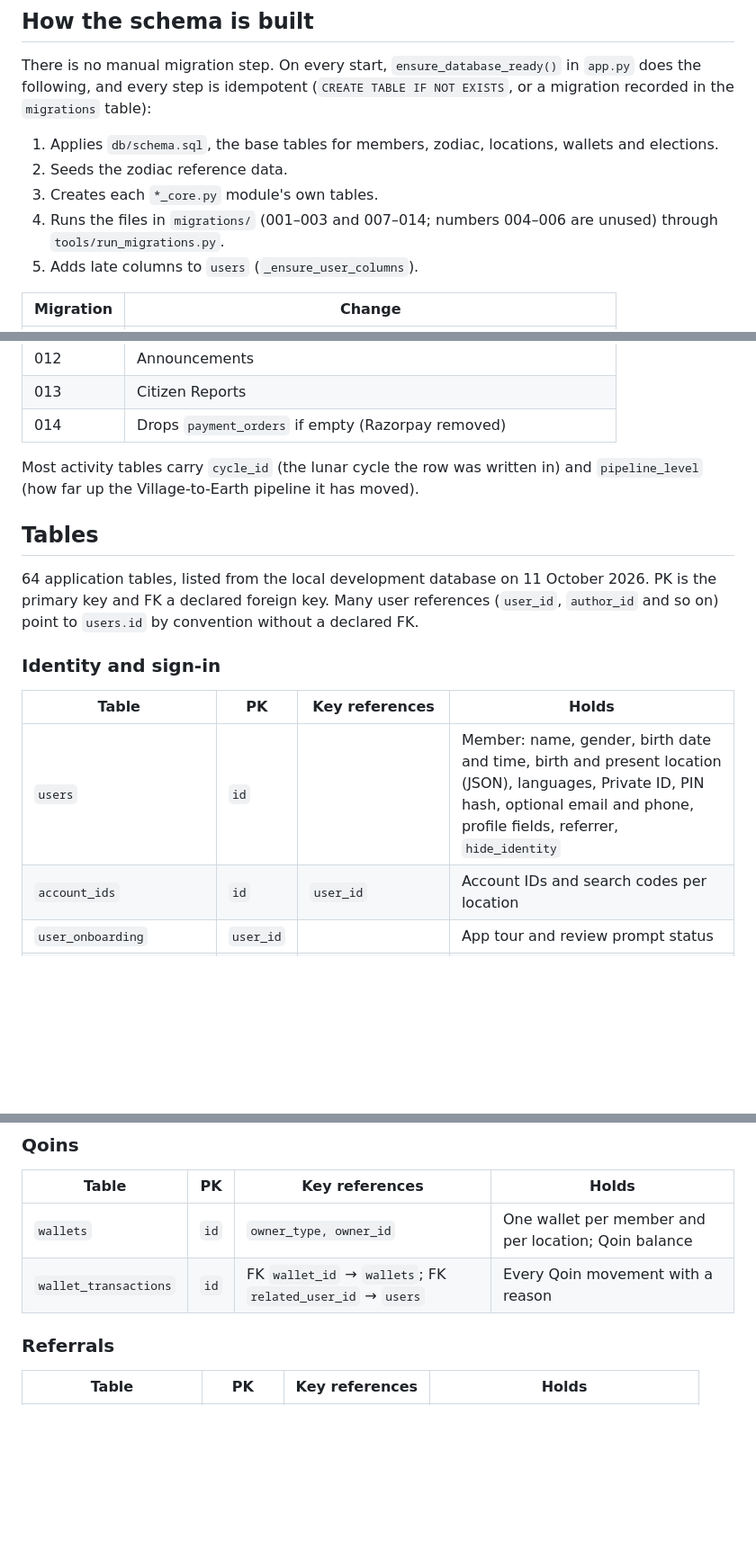
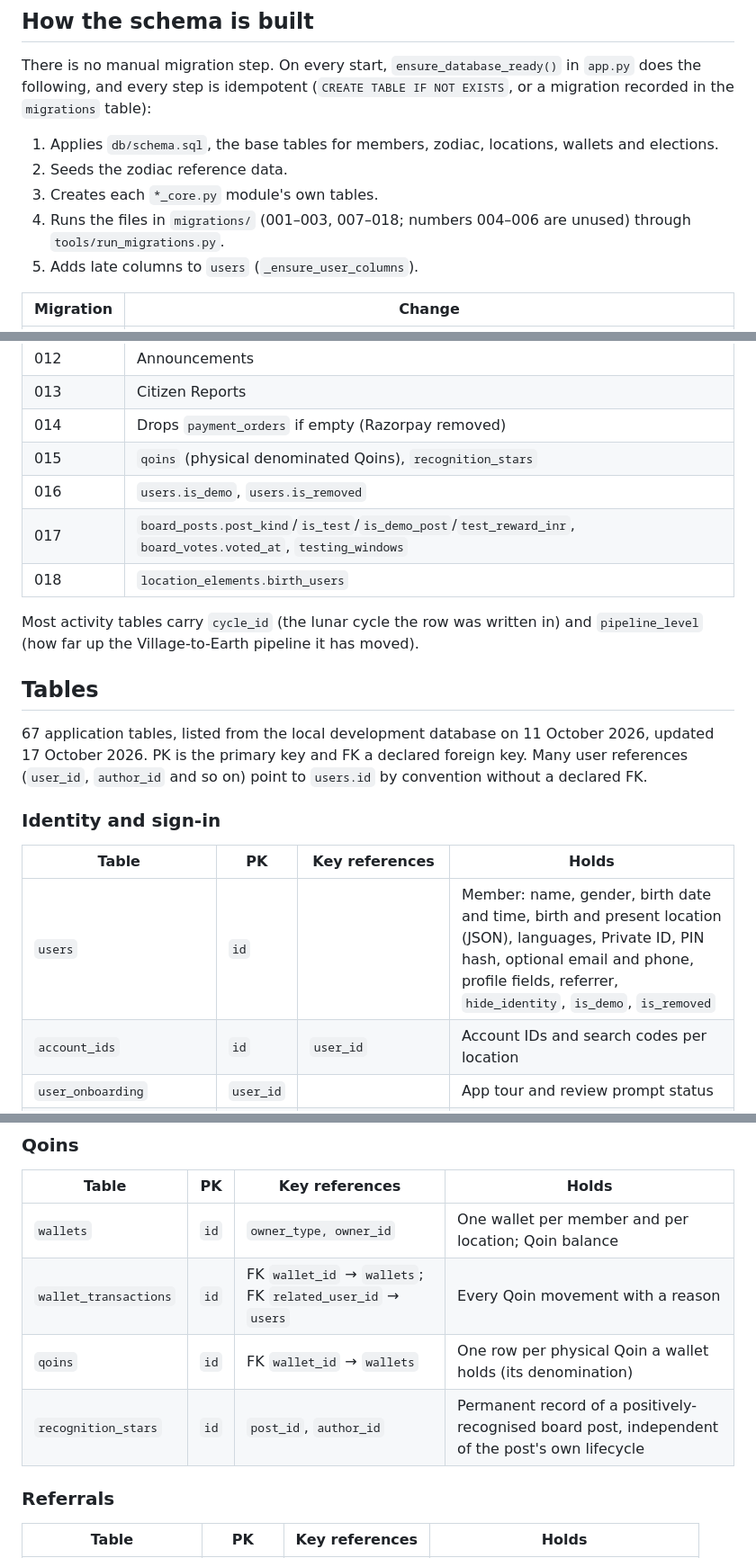
Before and after one commit to sitaram-box/qumanity-web, a Markdown page: docs/DATA_MODEL.md, 3 parts joined by grey strips. Shown at 90% size. Drawn GitHub-style; blank space fills up the shorter version.

Commit message:
docs: refresh ARCHITECTURE, API, and DATA_MODEL for the test cycle and member count changes
Co-Authored-By: Claude Sonnet 5 <noreply@anthropic.com>

```diff
--- a/docs/DATA_MODEL.md
+++ b/docs/DATA_MODEL.md
@@ -8,7 +8,7 @@ There is no manual migration step. On every start, `ensure_database_ready()` in
 1. Applies `db/schema.sql`, the base tables for members, zodiac, locations, wallets and elections.
 2. Seeds the zodiac reference data.
 3. Creates each `*_core.py` module's own tables.
-4. Runs the files in `migrations/` (001–003 and 007–014; numbers 004–006 are unused) through `tools/run_migrations.py`.
+4. Runs the files in `migrations/` (001–003, 007–018; numbers 004–006 are unused) through `tools/run_migrations.py`.
 5. Adds late columns to `users` (`_ensure_user_columns`).
 
 | Migration | Change |
@@ -20,18 +20,22 @@ There is no manual migration step. On every start, `ensure_database_ready()` in
 | 012 | Announcements |
 | 013 | Citizen Reports |
 | 014 | Drops `payment_orders` if empty (Razorpay removed) |
+| 015 | `qoins` (physical denominated Qoins), `recognition_stars` |
+| 016 | `users.is_demo`, `users.is_removed` |
+| 017 | `board_posts.post_kind`/`is_test`/`is_demo_post`/`test_reward_inr`, `board_votes.voted_at`, `testing_windows` |
+| 018 | `location_elements.birth_users` |
 
 Most activity tables carry `cycle_id` (the lunar cycle the row was written in) and `pipeline_level` (how far up the Village-to-Earth pipeline it has moved).
 
 ## Tables
 
-64 application tables, listed from the local development database on 11 October 2026. PK is the primary key and FK a declared foreign key. Many user references (`user_id`, `author_id` and so on) point to `users.id` by convention without a declared FK.
+67 application tables, listed from the local development database on 11 October 2026, updated 17 October 2026. PK is the primary key and FK a declared foreign key. Many user references (`user_id`, `author_id` and so on) point to `users.id` by convention without a declared FK.
 
 ### Identity and sign-in
 
 | Table | PK | Key references | Holds |
 |---|---|---|---|
-| `users` | `id` | | Member: name, gender, birth date and time, birth and present location (JSON), languages, Private ID, PIN hash, optional email and phone, profile fields, referrer, `hide_identity` |
+| `users` | `id` | | Member: name, gender, birth date and time, birth and present location (JSON), languages, Private ID, PIN hash, optional email and phone, profile fields, referrer, `hide_identity`, `is_demo`, `is_removed` |
 | `account_ids` | `id` | `user_id` | Account IDs and search codes per location |
 | `user_onboarding` | `user_id` | | App tour and review prompt status |
 | `otp_requests` | `id` | `user_id` | One-time codes for PIN reset (hashed) |
@@ -102,6 +107,8 @@ Most activity tables carry `cycle_id` (the lunar cycle the row was written in) a
 |---|---|---|---|
 | `wallets` | `id` | `owner_type, owner_id` | One wallet per member and per location; Qoin balance |
 | `wallet_transactions` | `id` | FK `wallet_id` → `wallets`; FK `related_user_id` → `users` | Every Qoin movement with a reason |
+| `qoins` | `id` | FK `wallet_id` → `wallets` | One row per physical Qoin a wallet holds (its denomination) |
+| `recognition_stars` | `id` | `post_id`, `author_id` | Permanent record of a positively-recognised board post, independent of the post's own lifecycle |
 
 ### Referrals
 
```
Also changed, not shown: other parts of docs/DATA_MODEL.md (+4 -3 lines), docs/API.md (+15 -5 lines), docs/ARCHITECTURE.md (+10 -4 lines).
